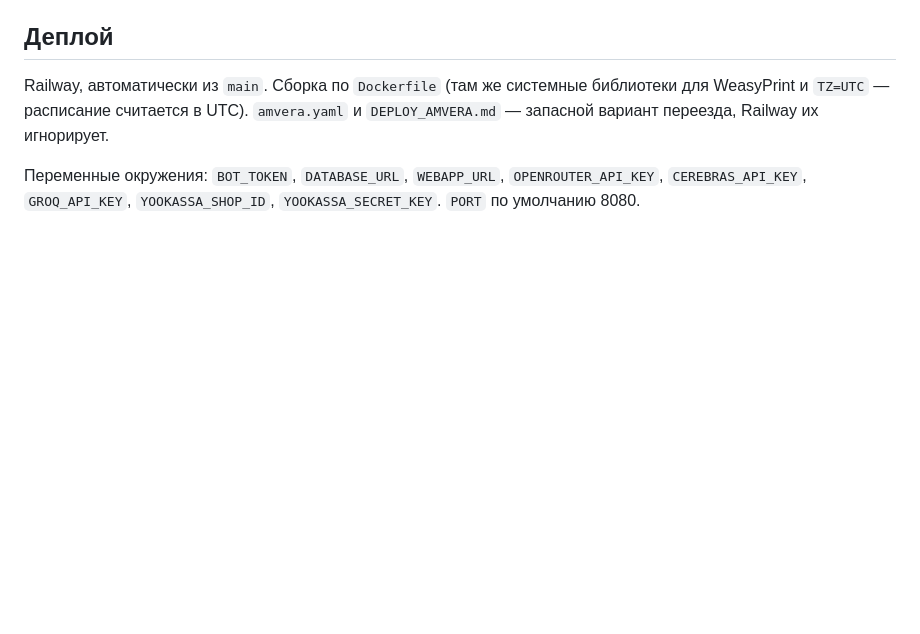
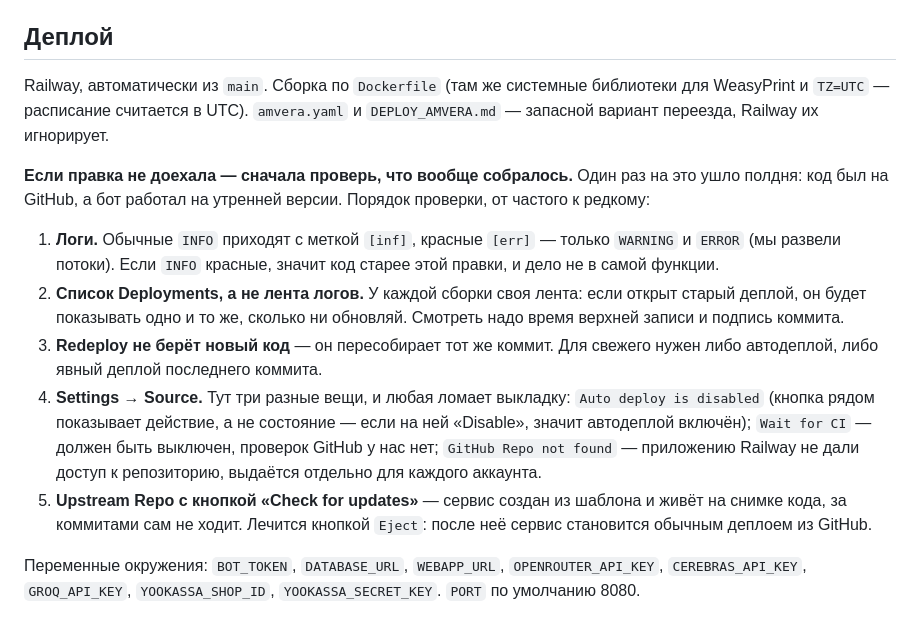
Before and after one commit to cobinix17/evva-bot, a Markdown page: CLAUDE.md, the part around the change. Drawn GitHub-style; blank space fills up the shorter version.

Commit message:
Write down how to tell whether a change actually deployed
Полдня ушло на то, что код лежал на GitHub, а бот работал на утренней
версии. Причин оказалось три подряд: автодеплой был выключен, Redeploy
пересобирал старый коммит, а сервис вдобавок был привязан к шаблону и
за коммитами сам не ходил.

Записал порядок проверки, чтобы в следующий раз это заняло минуту:
метка [inf]/[err] в логах как признак свежести кода, список Deployments
вместо ленты логов, и три разные настройки в Source, каждая из которых
ломает выкладку по-своему.

Co-Authored-By: Claude Opus 5 <noreply@anthropic.com>
Claude-Session: https://claude.ai/code/session_012caiCF6RpJmhNHgJmaucG3

```diff
--- a/CLAUDE.md
+++ b/CLAUDE.md
@@ -110,6 +110,27 @@ Railway, автоматически из `main`. Сборка по `Dockerfile`
 `amvera.yaml` и `DEPLOY_AMVERA.md` — запасной вариант переезда, Railway их
 игнорирует.
 
+**Если правка не доехала — сначала проверь, что вообще собралось.** Один раз
+на это ушло полдня: код был на GitHub, а бот работал на утренней версии.
+Порядок проверки, от частого к редкому:
+
+1. **Логи.** Обычные `INFO` приходят с меткой `[inf]`, красные `[err]` — только
+   `WARNING` и `ERROR` (мы развели потоки). Если `INFO` красные, значит код
+   старее этой правки, и дело не в самой функции.
+2. **Список Deployments, а не лента логов.** У каждой сборки своя лента: если
+   открыт старый деплой, он будет показывать одно и то же, сколько ни обновляй.
+   Смотреть надо время верхней записи и подпись коммита.
+3. **Redeploy не берёт новый код** — он пересобирает тот же коммит. Для свежего
+   нужен либо автодеплой, либо явный деплой последнего коммита.
+4. **Settings → Source.** Тут три разные вещи, и любая ломает выкладку:
+   `Auto deploy is disabled` (кнопка рядом показывает действие, а не состояние —
+   если на ней «Disable», значит автодеплой включён); `Wait for CI` — должен быть
+   выключен, проверок GitHub у нас нет; `GitHub Repo not found` — приложению
+   Railway не дали доступ к репозиторию, выдаётся отдельно для каждого аккаунта.
+5. **Upstream Repo с кнопкой «Check for updates»** — сервис создан из шаблона и
+   живёт на снимке кода, за коммитами сам не ходит. Лечится кнопкой `Eject`:
+   после неё сервис становится обычным деплоем из GitHub.
+
 Переменные окружения: `BOT_TOKEN`, `DATABASE_URL`, `WEBAPP_URL`,
 `OPENROUTER_API_KEY`, `CEREBRAS_API_KEY`, `GROQ_API_KEY`, `YOOKASSA_SHOP_ID`,
 `YOOKASSA_SECRET_KEY`. `PORT` по умолчанию 8080.
```
